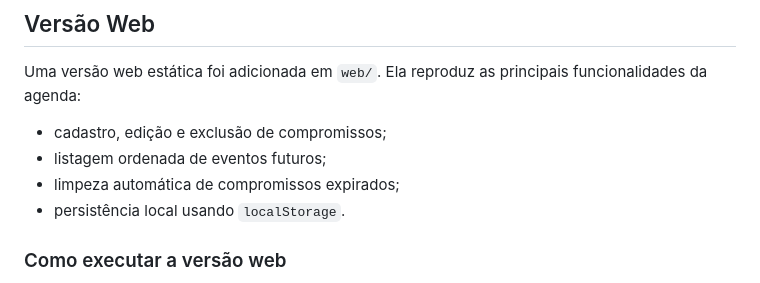
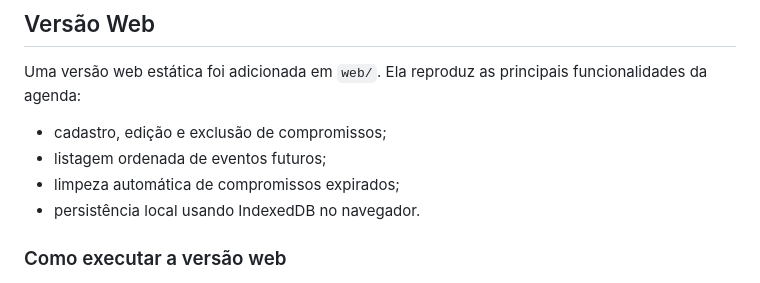
Before and after one commit to k3L0w/AgendaCompromissosApp, a Markdown page: README.md, the part around the change. Rendered like a GitHub page.

```diff
--- a/README.md
+++ b/README.md
@@ -128,7 +128,7 @@ Uma versão web estática foi adicionada em `web/`. Ela reproduz as principais f
 - cadastro, edição e exclusão de compromissos;
 - listagem ordenada de eventos futuros;
 - limpeza automática de compromissos expirados;
-- persistência local usando `localStorage`.
+- persistência local usando IndexedDB no navegador.
 
 ### Como executar a versão web
 
```
